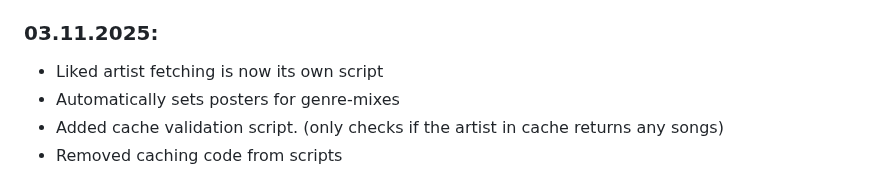
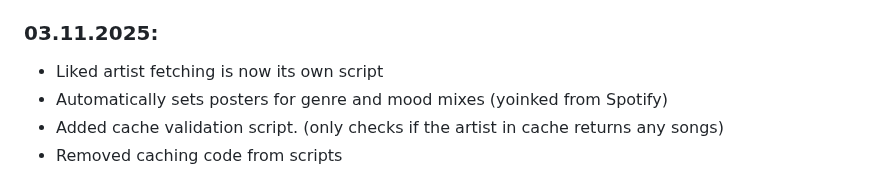
Before and after one commit to U2EZNeko/PPG-Public, a Markdown page: README.md, the part around the change. Drawn GitHub-style.

Commit message:
lil redme update

```diff
--- a/README.md
+++ b/README.md
@@ -150,7 +150,7 @@ Make sure to remove the "/user/bin/xterm -hold -e" if you do not want your termi
 ### 03.11.2025:
 
   - Liked artist fetching is now its own script
-  - Automatically sets posters for genre-mixes
+  - Automatically sets posters for genre and mood mixes (yoinked from Spotify)
   - Added cache validation script. (only checks if the artist in cache returns any songs)
   - Removed caching code from scripts
 
```
